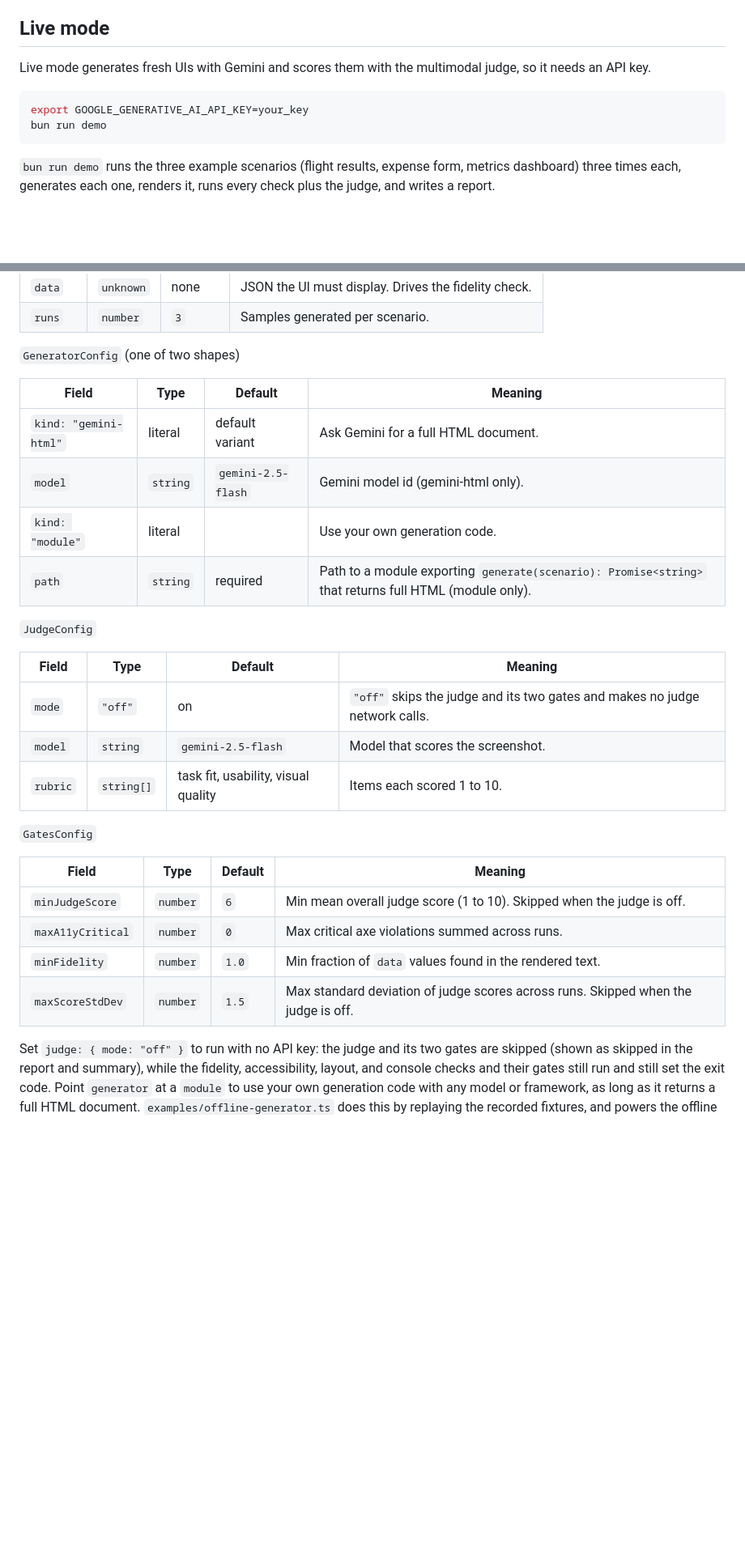
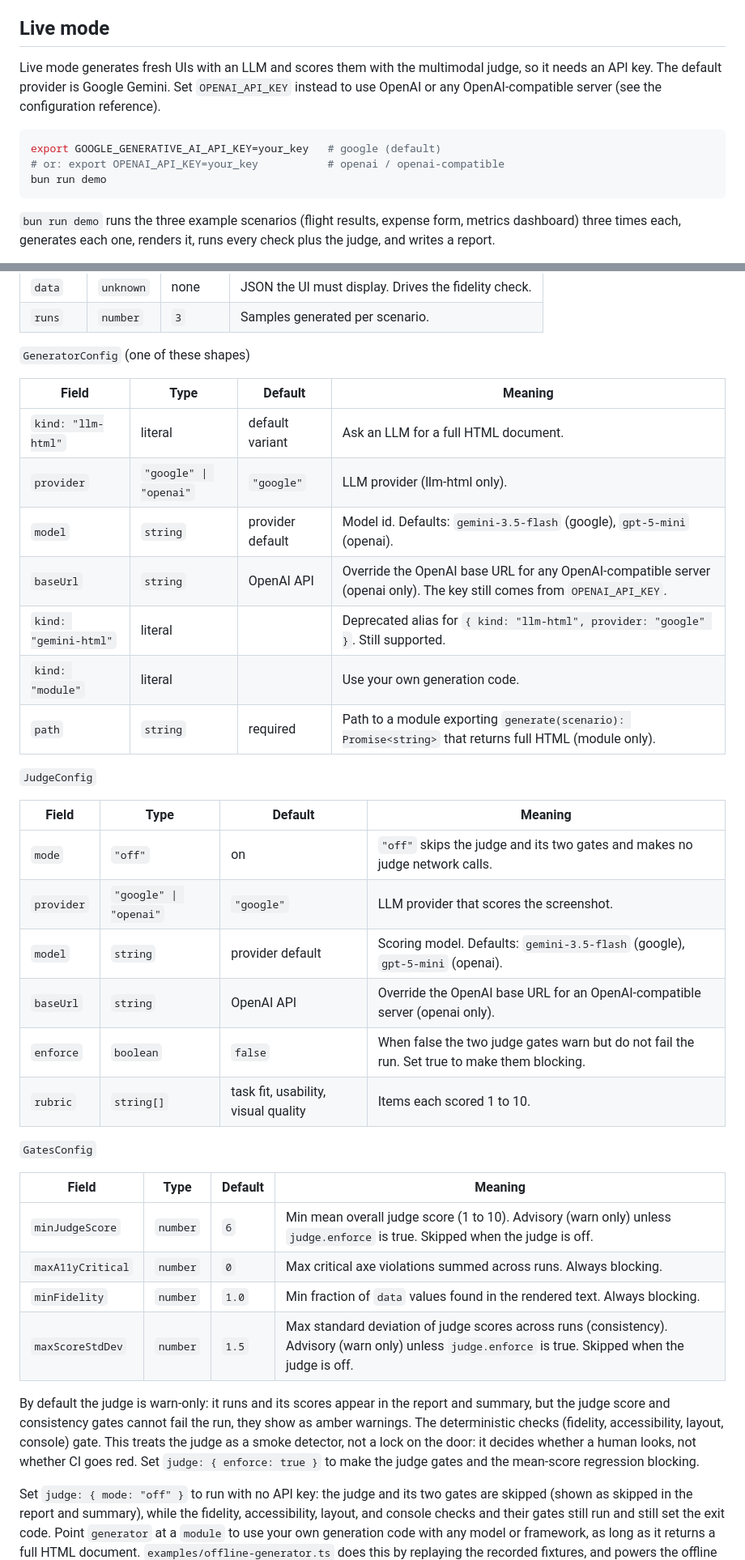
Before and after one commit to MaryanPrydatko/uivet, a Markdown page: README.md, 2 parts joined by grey strips. Shown at 81% size. Drawn GitHub-style; blank space fills up the shorter version.

````diff
--- a/README.md
+++ b/README.md
@@ -23,10 +27,11 @@ It renders the recorded UIs, runs the accessibility, fidelity, layout, and conso
 
 ## Live mode
 
-Live mode generates fresh UIs with Gemini and scores them with the multimodal judge, so it needs an API key.
+Live mode generates fresh UIs with an LLM and scores them with the multimodal judge, so it needs an API key. The default provider is Google Gemini. Set `OPENAI_API_KEY` instead to use OpenAI or any OpenAI-compatible server (see the configuration reference).
 
 ```bash
-export GOOGLE_GENERATIVE_AI_API_KEY=your_key
+export GOOGLE_GENERATIVE_AI_API_KEY=your_key   # google (default)
+# or: export OPENAI_API_KEY=your_key           # openai / openai-compatible
 bun run demo
 ```
 
@@ -126,12 +132,15 @@ The config file (default `uivet.config.ts`) default-exports a `UivetConfig`. Onl
 | `data` | `unknown` | none | JSON the UI must display. Drives the fidelity check. |
 | `runs` | `number` | `3` | Samples generated per scenario. |
 
-`GeneratorConfig` (one of two shapes)
+`GeneratorConfig` (one of these shapes)
 
 | Field | Type | Default | Meaning |
 |-------|------|---------|---------|
-| `kind: "gemini-html"` | literal | default variant | Ask Gemini for a full HTML document. |
-| `model` | `string` | `gemini-2.5-flash` | Gemini model id (gemini-html only). |
+| `kind: "llm-html"` | literal | default variant | Ask an LLM for a full HTML document. |
+| `provider` | `"google" \| "openai"` | `"google"` | LLM provider (llm-html only). |
+| `model` | `string` | provider default | Model id. Defaults: `gemini-3.5-flash` (google), `gpt-5-mini` (openai). |
+| `baseUrl` | `string` | OpenAI API | Override the OpenAI base URL for any OpenAI-compatible server (openai only). The key still comes from `OPENAI_API_KEY`. |
+| `kind: "gemini-html"` | literal | | Deprecated alias for `{ kind: "llm-html", provider: "google" }`. Still supported. |
 | `kind: "module"` | literal | | Use your own generation code. |
 | `path` | `string` | required | Path to a module exporting `generate(scenario): Promise<string>` that returns full HTML (module only). |
 
@@ -140,17 +149,22 @@ The config file (default `uivet.config.ts`) default-exports a `UivetConfig`. Onl
 | Field | Type | Default | Meaning |
 |-------|------|---------|---------|
 | `mode` | `"off"` | on | `"off"` skips the judge and its two gates and makes no judge network calls. |
-| `model` | `string` | `gemini-2.5-flash` | Model that scores the screenshot. |
+| `provider` | `"google" \| "openai"` | `"google"` | LLM provider that scores the screenshot. |
+| `model` | `string` | provider default | Scoring model. Defaults: `gemini-3.5-flash` (google), `gpt-5-mini` (openai). |
+| `baseUrl` | `string` | OpenAI API | Override the OpenAI base URL for an OpenAI-compatible server (openai only). |
+| `enforce` | `boolean` | `false` | When false the two judge gates warn but do not fail the run. Set true to make them blocking. |
 | `rubric` | `string[]` | task fit, usability, visual quality | Items each scored 1 to 10. |
 
 `GatesConfig`
 
 | Field | Type | Default | Meaning |
 |-------|------|---------|---------|
-| `minJudgeScore` | `number` | `6` | Min mean overall judge score (1 to 10). Skipped when the judge is off. |
-| `maxA11yCritical` | `number` | `0` | Max critical axe violations summed across runs. |
-| `minFidelity` | `number` | `1.0` | Min fraction of `data` values found in the rendered text. |
-| `maxScoreStdDev` | `number` | `1.5` | Max standard deviation of judge scores across runs. Skipped when the judge is off. |
+| `minJudgeScore` | `number` | `6` | Min mean overall judge score (1 to 10). Advisory (warn only) unless `judge.enforce` is true. Skipped when the judge is off. |
+| `maxA11yCritical` | `number` | `0` | Max critical axe violations summed across runs. Always blocking. |
+| `minFidelity` | `number` | `1.0` | Min fraction of `data` values found in the rendered text. Always blocking. |
+| `maxScoreStdDev` | `number` | `1.5` | Max standard deviation of judge scores across runs (consistency). Advisory (warn only) unless `judge.enforce` is true. Skipped when the judge is off. |
+
+By default the judge is warn-only: it runs and its scores appear in the report and summary, but the judge score and consistency gates cannot fail the run, they show as amber warnings. The deterministic checks (fidelity, accessibility, layout, console) gate. This treats the judge as a smoke detector, not a lock on the door: it decides whether a human looks, not whether CI goes red. Set `judge: { enforce: true }` to make the judge gates and the mean-score regression blocking.
 
 Set `judge: { mode: "off" }` to run with no API key: the judge and its two gates are skipped (shown as skipped in the report and summary), while the fidelity, accessibility, layout, and console checks and their gates still run and still set the exit code. Point `generator` at a `module` to use your own generation code with any model or framework, as long as it returns a full HTML document. `examples/offline-generator.ts` does this by replaying the recorded fixtures, and powers the offline demo.
 
````
Also changed, not shown: other parts of README.md (+16 -7 lines), .github/demo.gif (added), site/flight-run.png, 13 other files.
